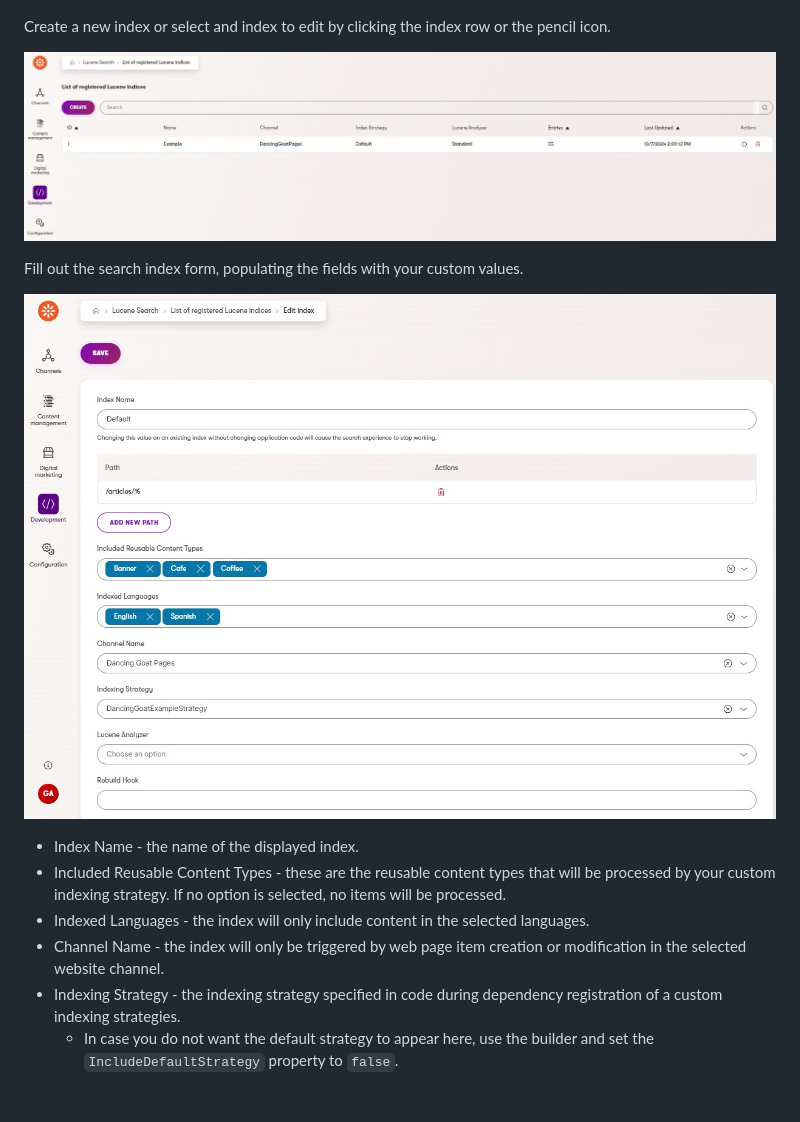
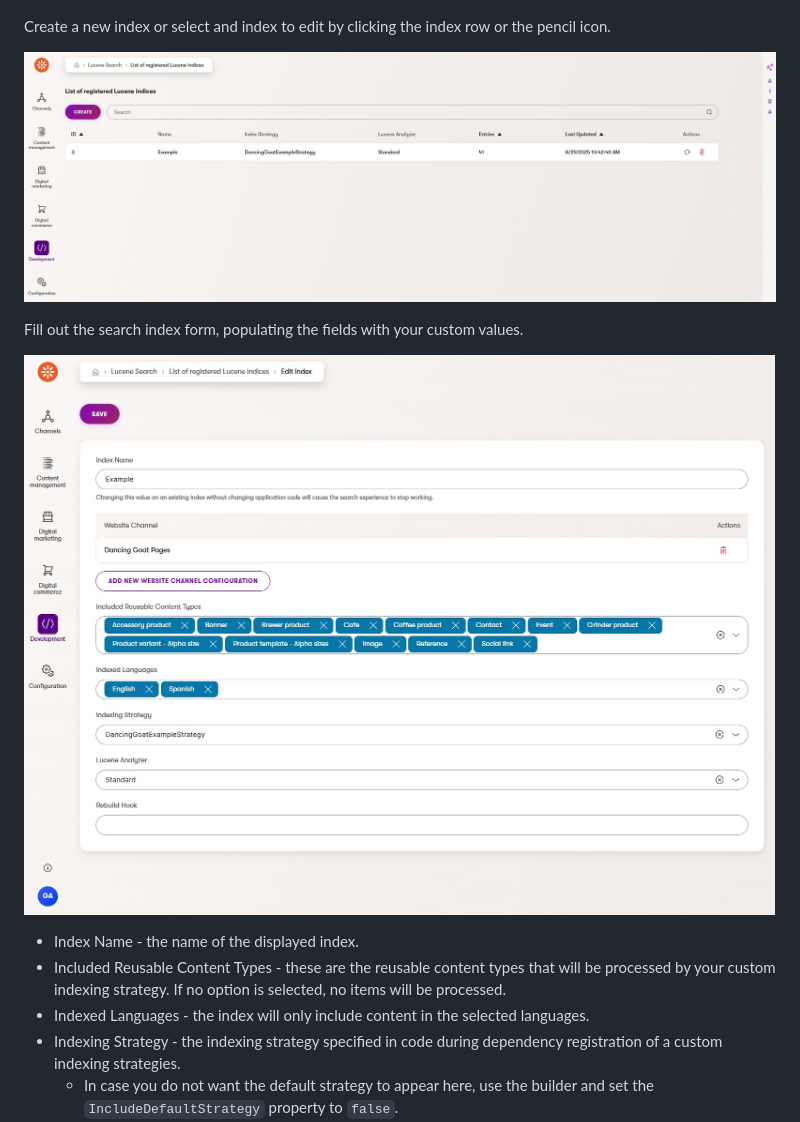
Before and after one commit to Kentico/xperience-by-kentico-lucene, a Markdown page: docs/Managing-Indexes.md, the part around one of its changes. Drawn GitHub-style; pictures changed too: images/xperience-administration-search-index-edit-form.jpg, images/xperience-administration-search-index-list.jpg; blank space fills up the shorter version.

Commit message:
feat(multi channel support): documentation, fe and be finalizations

```diff
--- a/docs/Managing-Indexes.md
+++ b/docs/Managing-Indexes.md
@@ -18,7 +18,6 @@ Fill out the search index form, populating the fields with your custom values.
 - Included Reusable Content Types - these are the reusable content types that will be processed by your custom indexing strategy.
 If no option is selected, no items will be processed.
 - Indexed Languages - the index will only include content in the selected languages.
-- Channel Name - the index will only be triggered by web page item creation or modification in the selected website channel.
 - Indexing Strategy - the indexing strategy specified in code during dependency registration of a custom indexing strategies.
   - In case you do not want the default strategy to appear here, use the builder and set the `IncludeDefaultStrategy` property to `false`.
 - Lucene Analyzer - the Lucene analyzer which indexes use to analyze text.
```
Also changed, not shown: other parts of docs/Managing-Indexes.md (+8 -2 lines), docs/Upgrades.md (+6 -0 lines), images/xperience-administration-search-index-edit-form-channel-configuration-edit.jpg (added), images/xperience-administration-search-index-edit-form-paths-edit.jpg, 6 other files.
